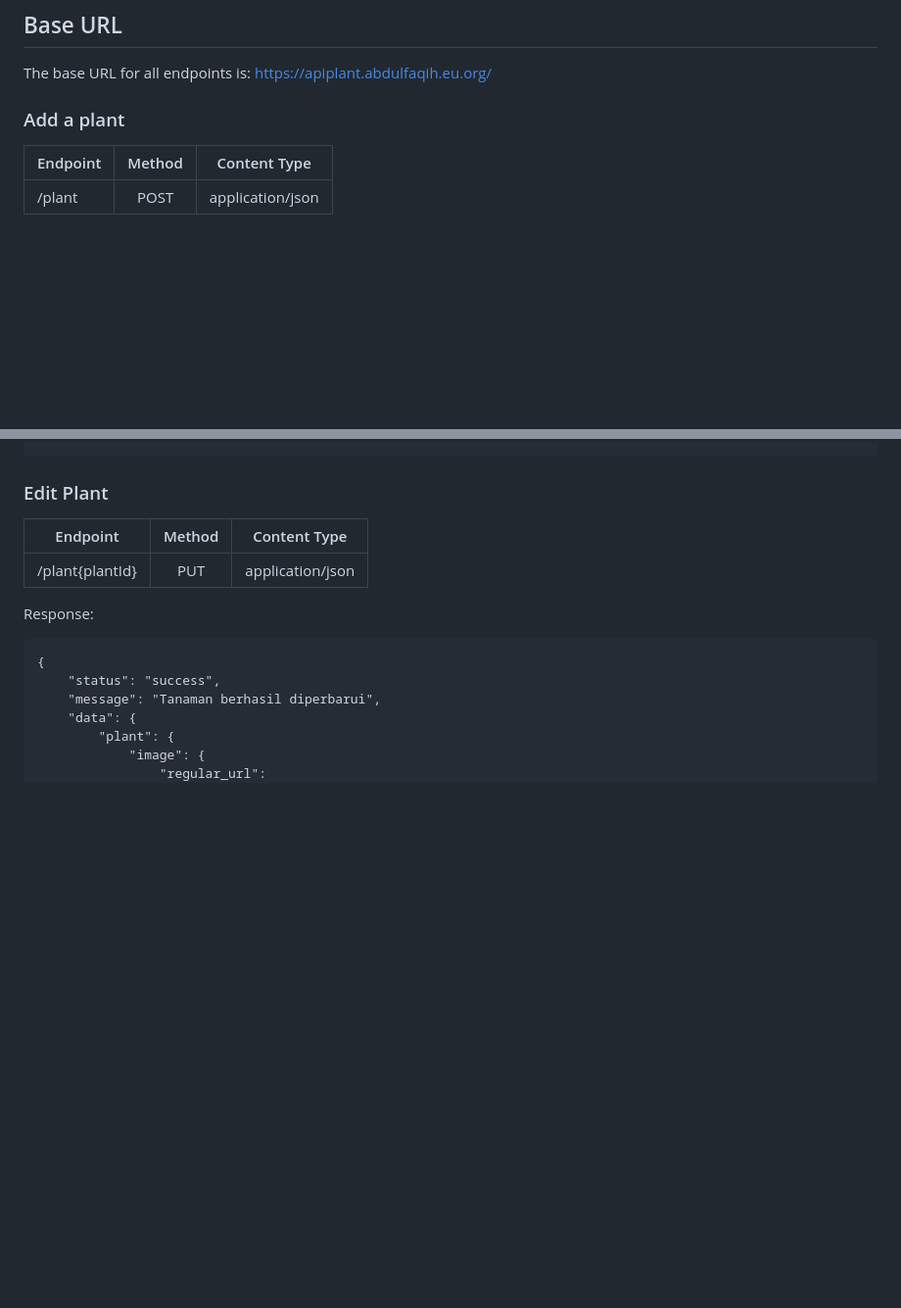
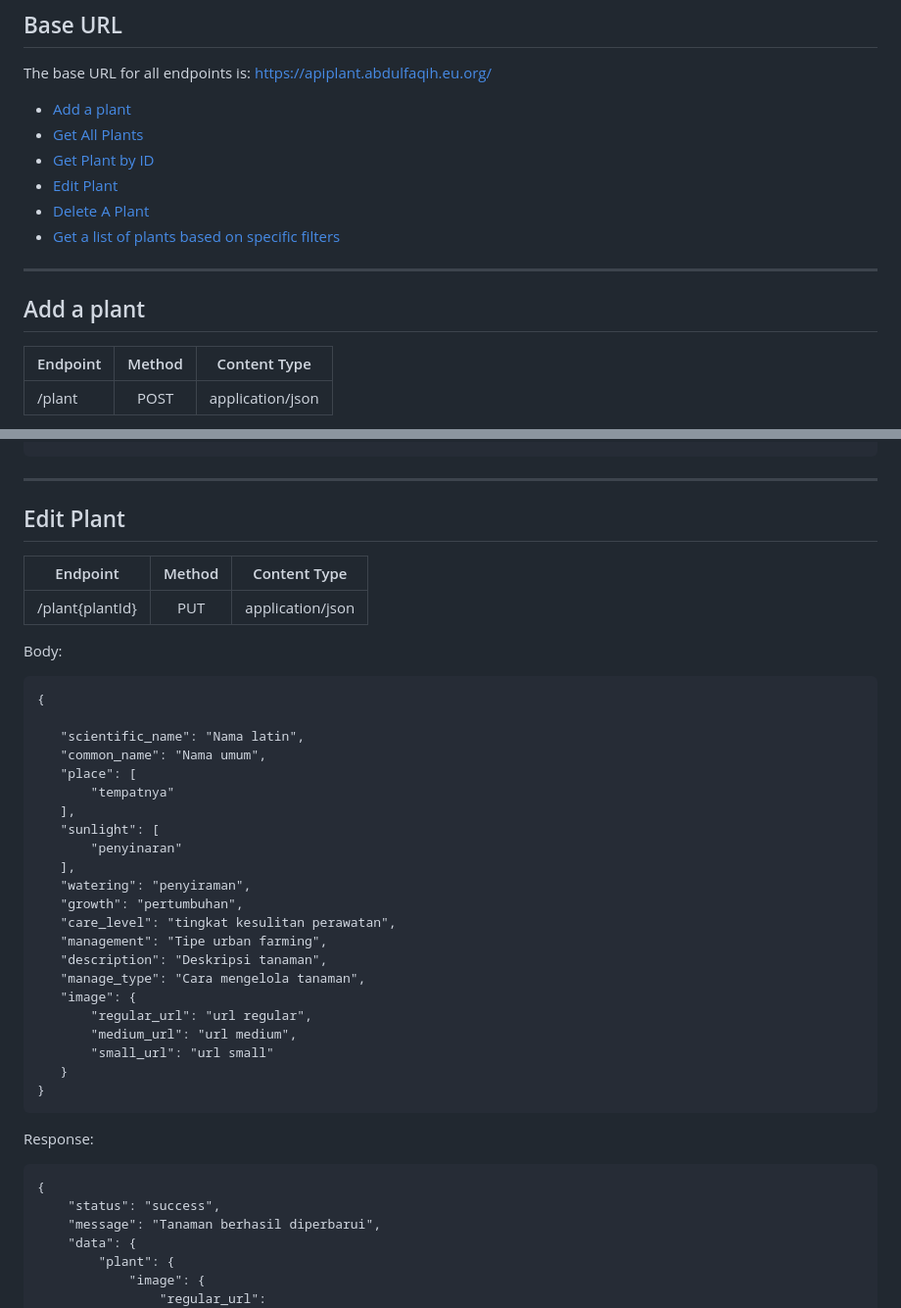
Before and after one commit to 0xfaqih/plants-api, a Markdown page: README.md, 2 parts joined by grey strips. Shown: that part at 98% size. GitHub-like rendering; blank space fills up the shorter version.

````diff
--- a/README.md
+++ b/README.md
@@ -3,7 +3,17 @@
 ## Base URL
 The base URL for all endpoints is: https://apiplant.abdulfaqih.eu.org/
 
-### Add a plant
+
+- [Add a plant](#Add-a-plant)
+- [Get All Plants](#Get-AllPlants)
+- [Get Plant by ID](#Get-Plant-by-ID)
+- [Edit Plant](#Edit-Plant)
+- [Delete A Plant](#Delete-A-Plant)
+- [Get a list of plants based on specific filters](#Get-a-list-of-plants-based-on-specific-filters)
+
+---
+
+## Add a plant
 | Endpoint      | Method        | Content Type    |
 | ------------- |:-------------:|:-------------:  |
 |   /plant      | POST          | application/json|
@@ -129,11 +139,38 @@ Response:
     }
 }
 ```
-### Edit Plant
+___
+## Edit Plant
 | Endpoint      | Method        | Content Type    |
 | ------------- |:-------------:|:-------------:  |
 |/plant{plantId}| PUT           | application/json|
 
+
+Body:
+```
+{
+
+   "scientific_name": "Nama latin",
+   "common_name": "Nama umum",
+   "place": [
+       "tempatnya"
+   ],
+   "sunlight": [
+       "penyinaran"
+   ],
+   "watering": "penyiraman",
+   "growth": "pertumbuhan",
+   "care_level": "tingkat kesulitan perawatan",
+   "management": "Tipe urban farming",
+   "description": "Deskripsi tanaman",
+   "manage_type": "Cara mengelola tanaman",
+   "image": {
+       "regular_url": "url regular",
+       "medium_url": "url medium",
+       "small_url": "url small"
+   }
+}
+```
 Response:
 ```
 {
````
Also changed, not shown: other parts of README.md (+61 -5 lines).
